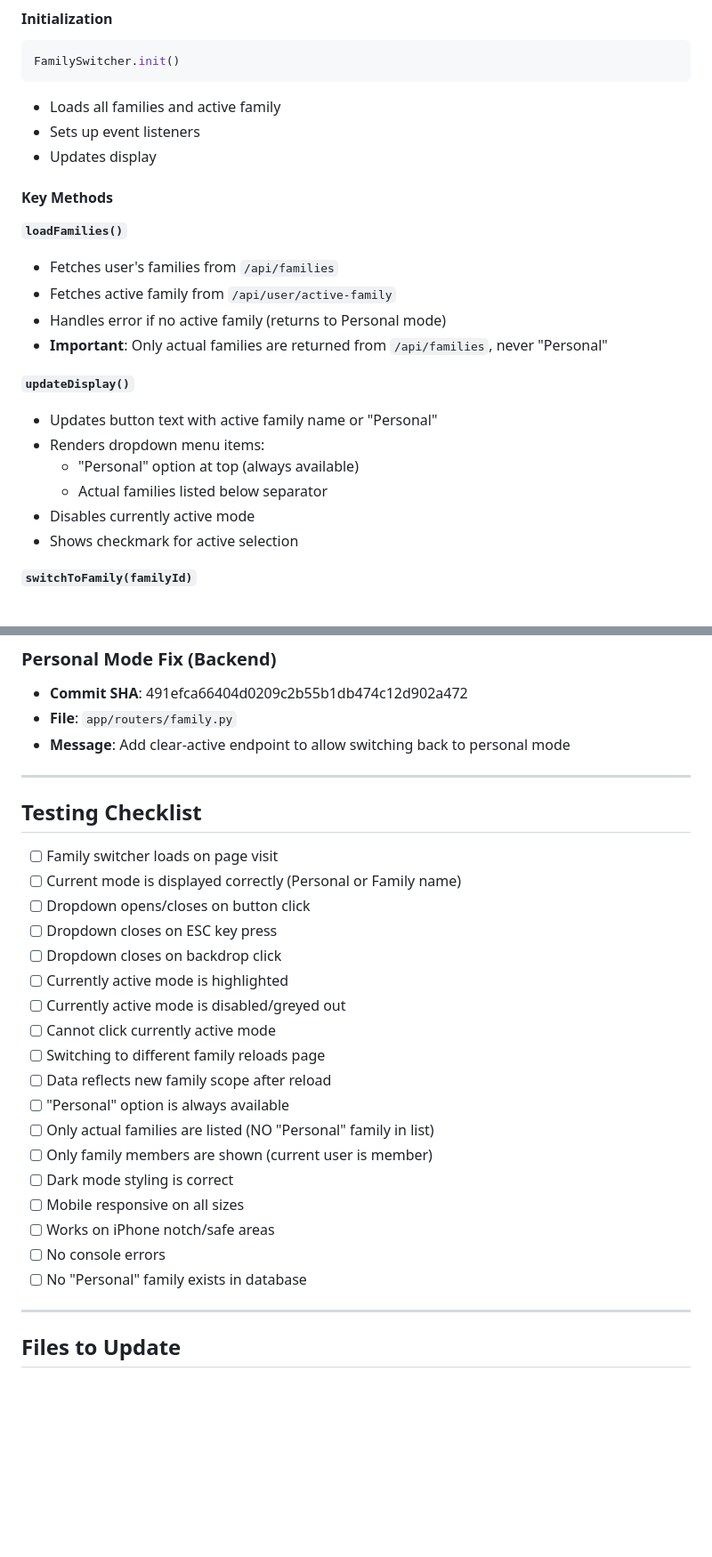
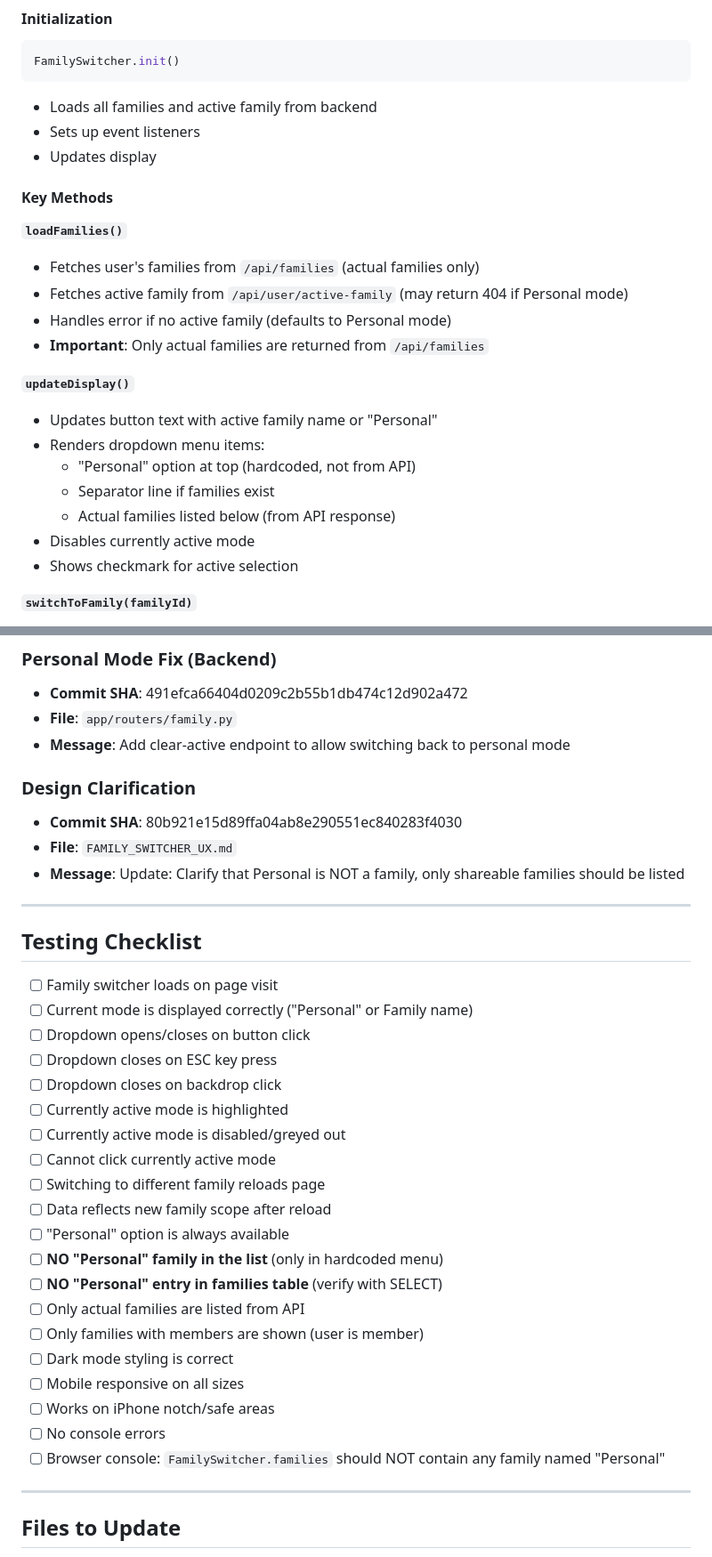
Before and after one commit to SnoozingSimian/LedgerApp_v2, a Markdown page: FAMILY_SWITCHER_UX.md, 2 parts joined by grey strips. Shown at 89% size. GitHub-like rendering; blank space fills up the shorter version.

````diff
--- a/FAMILY_SWITCHER_UX.md
+++ b/FAMILY_SWITCHER_UX.md
@@ -67,23 +123,24 @@ The component is a self-contained JavaScript module with the following methods:
 ```javascript
 FamilySwitcher.init()
 ```
-- Loads all families and active family
+- Loads all families and active family from backend
 - Sets up event listeners
 - Updates display
 
 #### Key Methods
 
 **`loadFamilies()`**
-- Fetches user's families from `/api/families`
-- Fetches active family from `/api/user/active-family`
-- Handles error if no active family (returns to Personal mode)
-- **Important**: Only actual families are returned from `/api/families`, never "Personal"
+- Fetches user's families from `/api/families` (actual families only)
+- Fetches active family from `/api/user/active-family` (may return 404 if Personal mode)
+- Handles error if no active family (defaults to Personal mode)
+- **Important**: Only actual families are returned from `/api/families`
 
 **`updateDisplay()`**
 - Updates button text with active family name or "Personal"
 - Renders dropdown menu items:
-  - "Personal" option at top (always available)
-  - Actual families listed below separator
+  - "Personal" option at top (hardcoded, not from API)
+  - Separator line if families exist
+  - Actual families listed below (from API response)
 - Disables currently active mode
 - Shows checkmark for active selection
 
@@ -354,12 +414,17 @@ Possible improvements:
 - **File**: `app/routers/family.py`
 - **Message**: Add clear-active endpoint to allow switching back to personal mode
 
+### Design Clarification
+- **Commit SHA**: 80b921e15d89ffa04ab8e290551ec840283f4030
+- **File**: `FAMILY_SWITCHER_UX.md`
+- **Message**: Update: Clarify that Personal is NOT a family, only shareable families should be listed
+
 ---
 
 ## Testing Checklist
 
 - [ ] Family switcher loads on page visit
-- [ ] Current mode is displayed correctly (Personal or Family name)
+- [ ] Current mode is displayed correctly ("Personal" or Family name)
 - [ ] Dropdown opens/closes on button click
 - [ ] Dropdown closes on ESC key press
 - [ ] Dropdown closes on backdrop click
@@ -369,13 +434,15 @@ Possible improvements:
 - [ ] Switching to different family reloads page
 - [ ] Data reflects new family scope after reload
 - [ ] "Personal" option is always available
-- [ ] Only actual families are listed (NO "Personal" family in list)
-- [ ] Only family members are shown (current user is member)
+- [ ] **NO "Personal" family in the list** (only in hardcoded menu)
+- [ ] **NO "Personal" entry in families table** (verify with SELECT)
+- [ ] Only actual families are listed from API
+- [ ] Only families with members are shown (user is member)
 - [ ] Dark mode styling is correct
 - [ ] Mobile responsive on all sizes
 - [ ] Works on iPhone notch/safe areas
 - [ ] No console errors
-- [ ] No "Personal" family exists in database
+- [ ] Browser console: `FamilySwitcher.families` should NOT contain any family named "Personal"
 
 ---
 
````
Also changed, not shown: other parts of FAMILY_SWITCHER_UX.md (+101 -42 lines).
